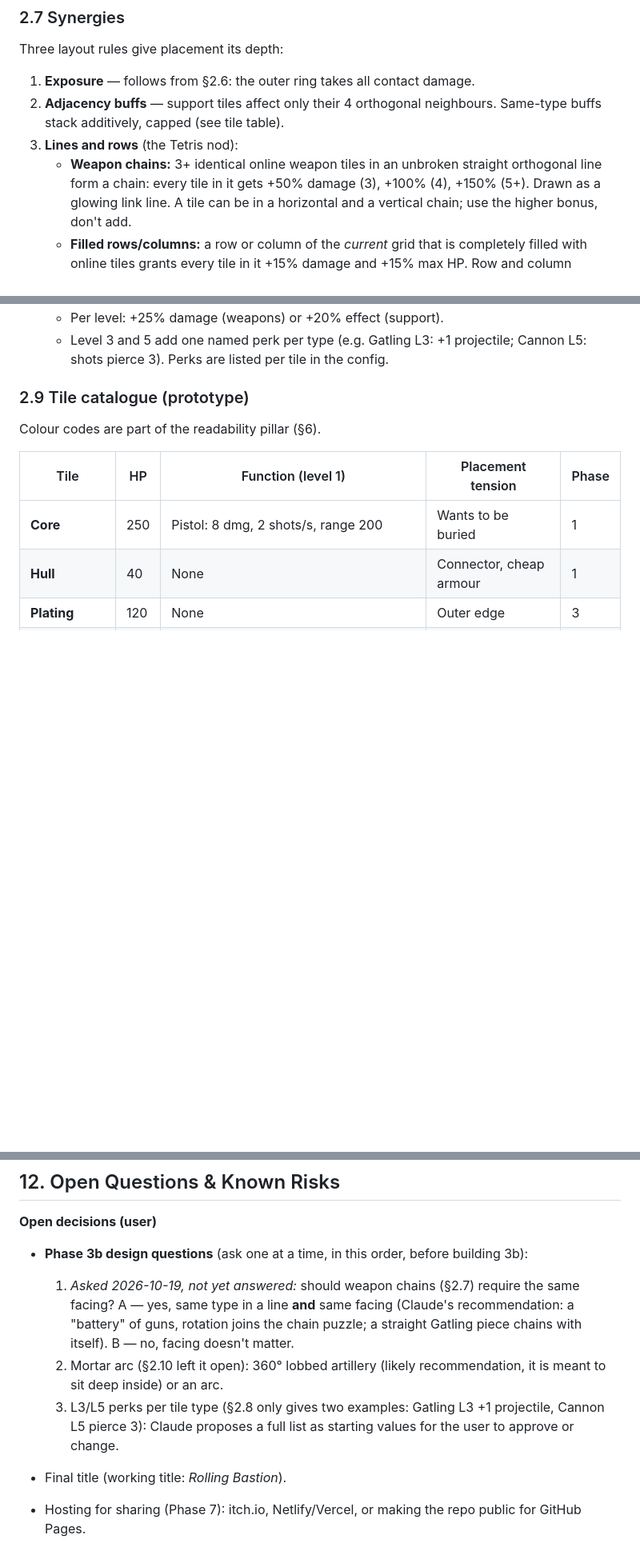
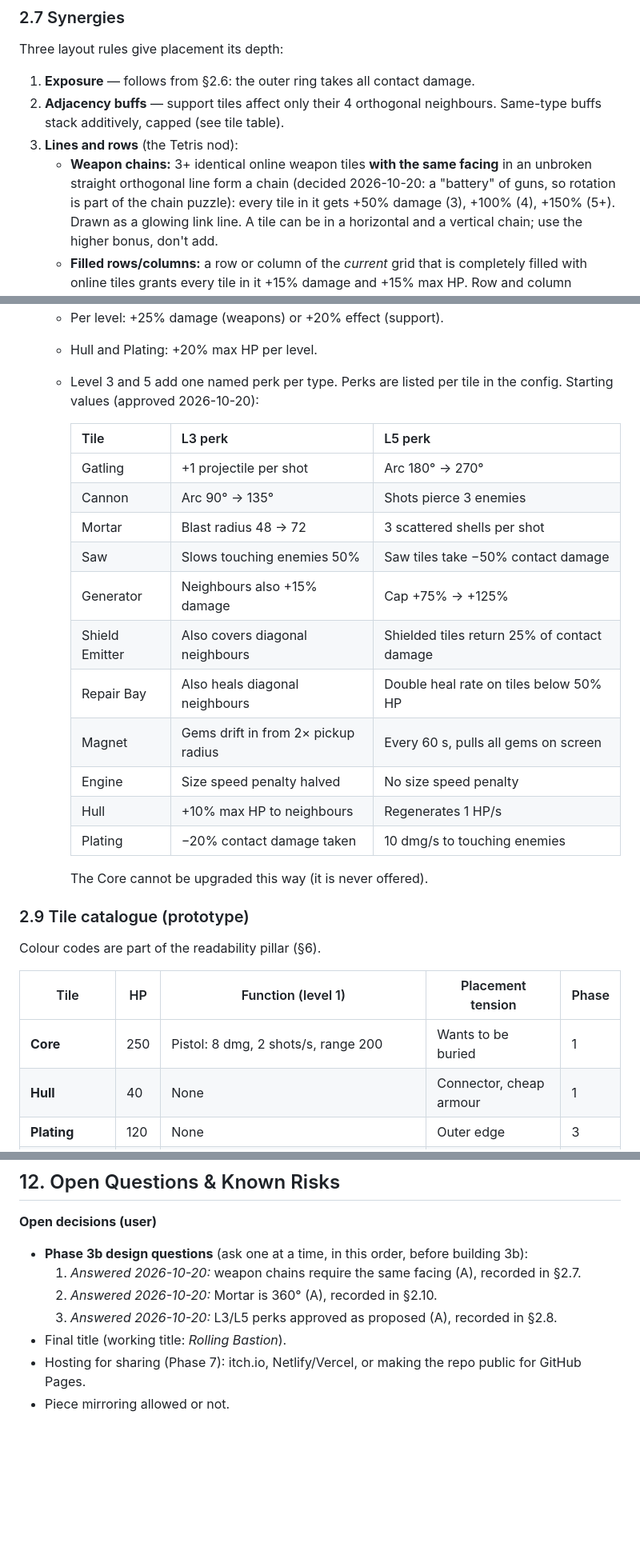
Before and after one commit to lead0lead/rolling-bastion, a Markdown page: concept.md, 3 parts joined by grey strips. Shown at 80% size. Drawn GitHub-style; blank space fills up the shorter version.

Commit message:
Record Phase 3b design decisions: chain facing, Mortar arc, perks
Co-Authored-By: Claude Opus 5.5 <noreply@anthropic.com>

```diff
--- a/concept.md
+++ b/concept.md
@@ -239,8 +239,10 @@ Three layout rules give placement its depth:
 2. **Adjacency buffs** — support tiles affect only their 4 orthogonal
    neighbours. Same-type buffs stack additively, capped (see tile table).
 3. **Lines and rows** (the Tetris nod):
-   - **Weapon chains:** 3+ identical online weapon tiles in an unbroken
-     straight orthogonal line form a chain: every tile in it gets +50% damage
+   - **Weapon chains:** 3+ identical online weapon tiles **with the same
+     facing** in an unbroken straight orthogonal line form a chain (decided
+     2026-10-20: a "battery" of guns, so rotation is part of the chain
+     puzzle): every tile in it gets +50% damage
      (3), +100% (4), +150% (5+). Drawn as a glowing link line. A tile can be
      in a horizontal and a vertical chain; use the higher bonus, don't add.
    - **Filled rows/columns:** a row or column of the *current* grid that is
@@ -269,8 +271,25 @@ Three layout rules give placement its depth:
   <type>" button. Taking it gives that whole tile type +1 level (max 5) and
   the piece is not placed. Space and power are separate choices.
   - Per level: +25% damage (weapons) or +20% effect (support).
-  - Level 3 and 5 add one named perk per type (e.g. Gatling L3: +1 projectile;
-    Cannon L5: shots pierce 3). Perks are listed per tile in the config.
+  - Hull and Plating: +20% max HP per level.
+  - Level 3 and 5 add one named perk per type. Perks are listed per tile in
+    the config. Starting values (approved 2026-10-20):
+
+    | Tile | L3 perk | L5 perk |
+    |---|---|---|
+    | Gatling | +1 projectile per shot | Arc 180° → 270° |
+    | Cannon | Arc 90° → 135° | Shots pierce 3 enemies |
+    | Mortar | Blast radius 48 → 72 | 3 scattered shells per shot |
+    | Saw | Slows touching enemies 50% | Saw tiles take −50% contact damage |
+    | Generator | Neighbours also +15% damage | Cap +75% → +125% |
+    | Shield Emitter | Also covers diagonal neighbours | Shielded tiles return 25% of contact damage |
+    | Repair Bay | Also heals diagonal neighbours | Double heal rate on tiles below 50% HP |
+    | Magnet | Gems drift in from 2× pickup radius | Every 60 s, pulls all gems on screen |
+    | Engine | Size speed penalty halved | No size speed penalty |
+    | Hull | +10% max HP to neighbours | Regenerates 1 HP/s |
+    | Plating | −20% contact damage taken | 10 dmg/s to touching enemies |
+
+    The Core cannot be upgraded this way (it is never offered).
 
 ### 2.9 Tile catalogue (prototype)
 
@@ -667,17 +688,11 @@ decision milestone, change the design before building more content.
 
 - **Phase 3b design questions** (ask one at a time, in this order, before
   building 3b):
-  1. *Asked 2026-10-19, not yet answered:* should weapon chains (§2.7)
-     require the same facing? A — yes, same type in a line **and** same
-     facing (Claude's recommendation: a "battery" of guns, rotation joins the
-     chain puzzle; a straight Gatling piece chains with itself). B — no,
-     facing doesn't matter.
-  2. Mortar arc (§2.10 left it open): 360° lobbed artillery (likely
-     recommendation, it is meant to sit deep inside) or an arc.
-  3. L3/L5 perks per tile type (§2.8 only gives two examples: Gatling L3 +1
-     projectile, Cannon L5 pierce 3): Claude proposes a full list as
-     starting values for the user to approve or change.
-
+  1. *Answered 2026-10-20:* weapon chains require the same facing (A),
+     recorded in §2.7.
+  2. *Answered 2026-10-20:* Mortar is 360° (A), recorded in §2.10.
+  3. *Answered 2026-10-20:* L3/L5 perks approved as proposed (A),
+     recorded in §2.8.
 - Final title (working title: *Rolling Bastion*).
 - Hosting for sharing (Phase 7): itch.io, Netlify/Vercel, or making the repo
   public for GitHub Pages.
```
Also changed, not shown: other parts of concept.md (+7 -5 lines).
